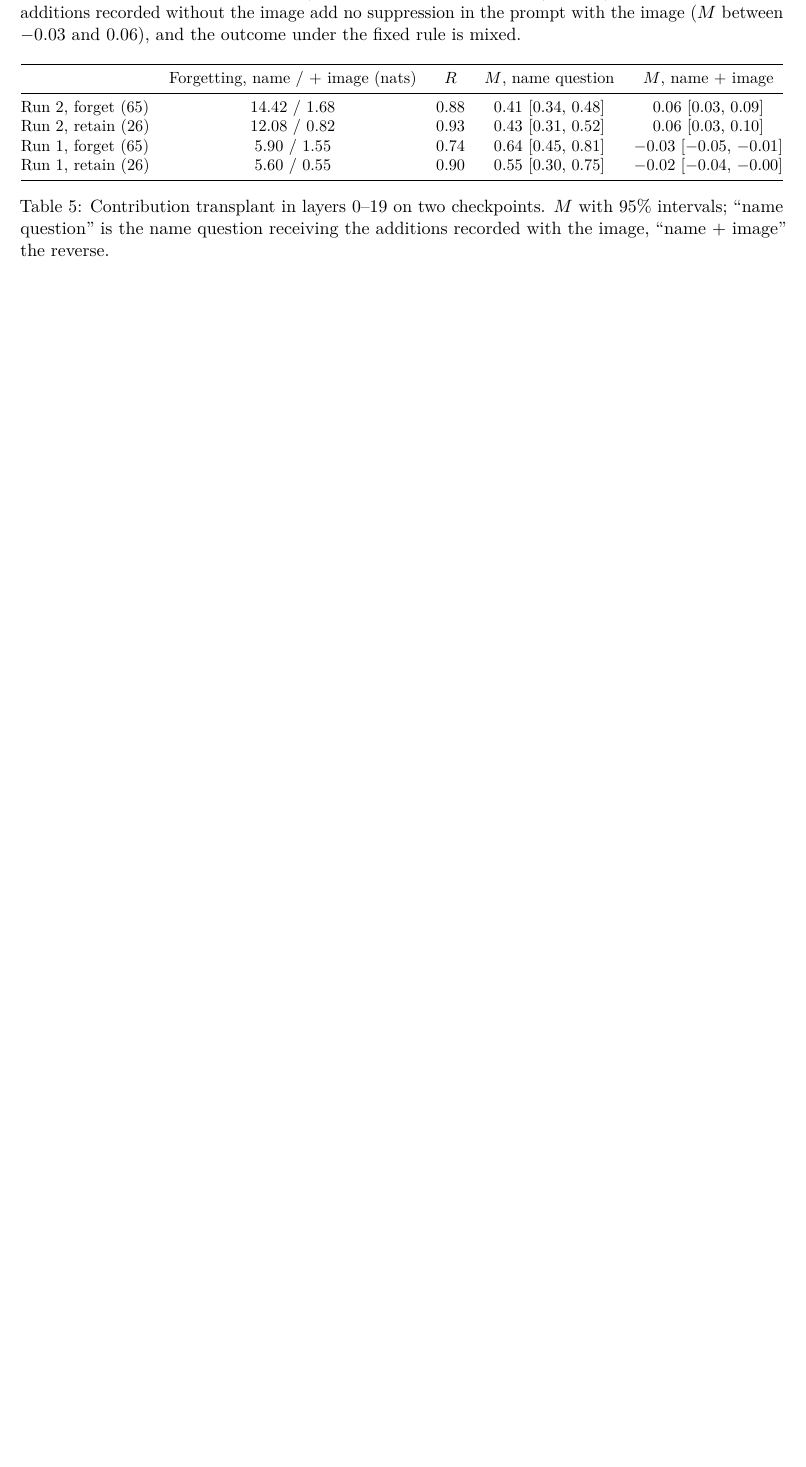
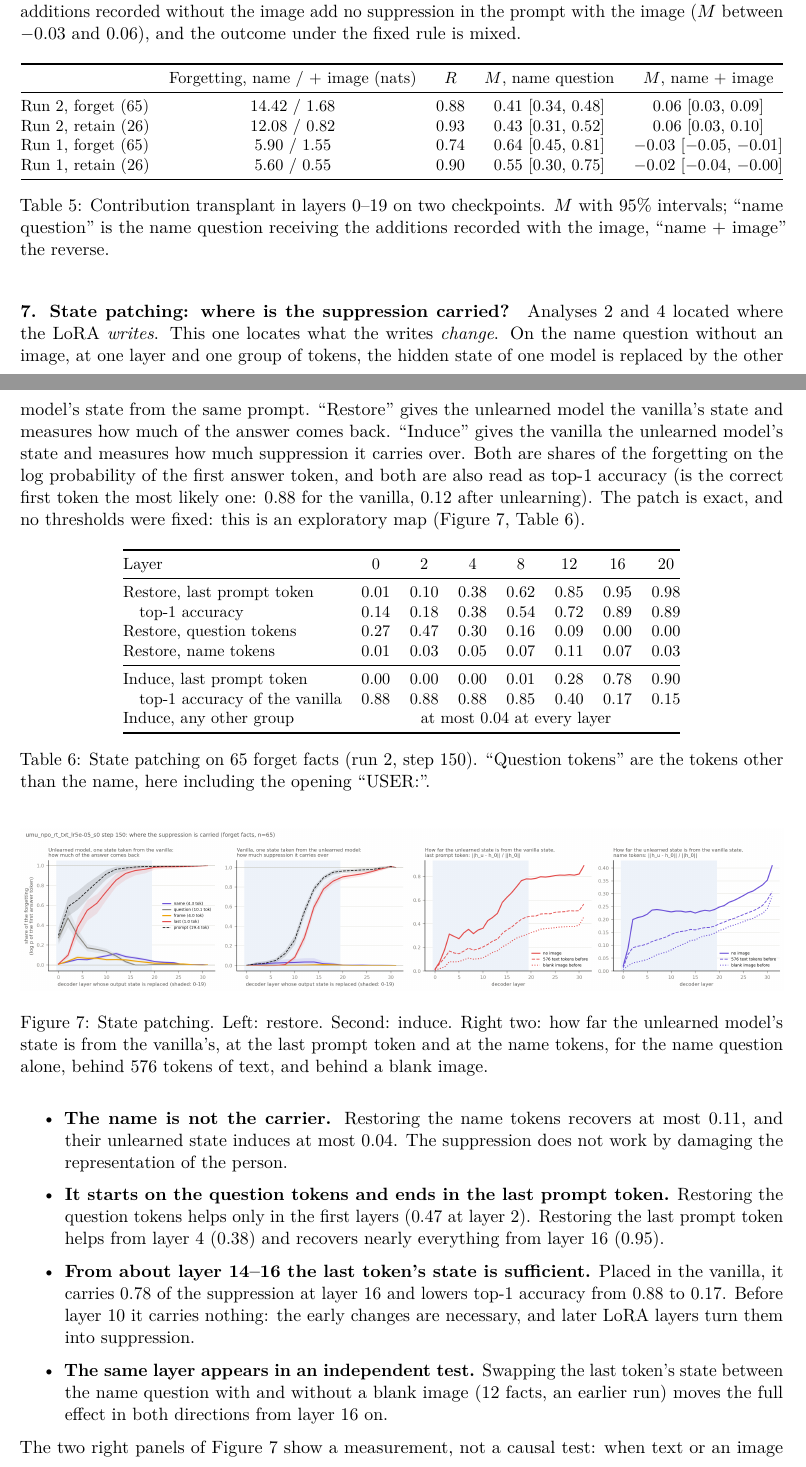
Before and after one commit to xuzhongwm/VLMUnlearn, a LaTeX document (proposal/overview.tex): part of page 8 of 10 before the commit and two parts of pages 8 and 9 of 11 after it, the two joined at a grey line, cut so that both start at the same text, the shorter picture padded with empty space. Compiled offline with pdfLaTeX.

Commit message:
Record state-patching results; split the opening tokens; add replication cell
- DEVIATIONS.md: DEV-015 outcome for the state patching (run 2 step 150) and
  the earlier last-token route patching found on Drive.
- proposal/overview.tex and figure: state-patching section.
- scripts/mech_umu_state_patch.py: separate `opening` token group (BOS and
  "USER:"), records tagged with their group list, log shows every other
  scored layer.
- colab/run.ipynb: section 9b (retain facts, run 1 step 75), run outputs.

Co-Authored-By: Claude Fable 5.2 <noreply@anthropic.com>

```diff
--- a/proposal/overview.tex
+++ b/proposal/overview.tex
@@ -377,3 +377,63 @@ the image, ``name + image'' the reverse.}
 \label{tab:transplantrep}
 \end{table}
 
+\paragraph{7. State patching: where is the suppression carried?}
+Analyses 2 and 4 located where the LoRA \emph{writes}. This one locates what the writes
+\emph{change}. On the name question without an image, at one layer and one group of
+tokens, the hidden state of one model is replaced by the other model's state from the same
+prompt. ``Restore'' gives the unlearned model the vanilla's state and measures how much of
+the answer comes back. ``Induce'' gives the vanilla the unlearned model's state and
+measures how much suppression it carries over. Both are shares of the forgetting on the
+log probability of the first answer token, and both are also read as top-1 accuracy (is
+the correct first token the most likely one: 0.88 for the vanilla, 0.12 after
+unlearning). The patch is exact, and no thresholds were fixed: this is an exploratory map
+(Figure~\ref{fig:statepatch}, Table~\ref{tab:statepatch}).
+
+\begin{table}[htbp]
+\centering\small
+\begin{tabular}{@{}lccccccc@{}}
+\toprule
+Layer & 0 & 2 & 4 & 8 & 12 & 16 & 20\\
+\midrule
+Restore, last prompt token & 0.01 & 0.10 & 0.38 & 0.62 & 0.85 & 0.95 & 0.98\\
+\quad top-1 accuracy & 0.14 & 0.18 & 0.38 & 0.54 & 0.72 & 0.89 & 0.89\\
+Restore, question tokens & 0.27 & 0.47 & 0.30 & 0.16 & 0.09 & 0.00 & 0.00\\
+Restore, name tokens & 0.01 & 0.03 & 0.05 & 0.07 & 0.11 & 0.07 & 0.03\\
+\midrule
+Induce, last prompt token & 0.00 & 0.00 & 0.00 & 0.01 & 0.28 & 0.78 & 0.90\\
+\quad top-1 accuracy of the vanilla & 0.88 & 0.88 & 0.88 & 0.85 & 0.40 & 0.17 & 0.15\\
+Induce, any other group & \multicolumn{7}{c}{at most 0.04 at every layer}\\
+\bottomrule
+\end{tabular}
+\caption{State patching on 65 forget facts (run 2, step 150). ``Question tokens'' are the
+tokens other than the name, here including the opening ``USER:''.}
+\label{tab:statepatch}
+\end{table}
+
+\begin{figure}[htbp]
+\centering
+\includegraphics[width=\linewidth]{figures/state_patch_run2_step150.png}
+\caption{State patching. Left: restore. Second: induce. Right two: how far the unlearned
+model's state is from the vanilla's, at the last prompt token and at the name tokens, for
+the name question alone, behind 576 tokens of text, and behind a blank image.}
+\label{fig:statepatch}
+\end{figure}
+
+\begin{itemize}
+\item \textbf{The name is not the carrier.} Restoring the name tokens recovers at most
+0.11, and their unlearned state induces at most 0.04. The suppression does not work by
+damaging the representation of the person.
+\item \textbf{It starts on the question tokens and ends in the last prompt token.}
+Restoring the question tokens helps only in the first layers (0.47 at layer 2). Restoring
+the last prompt token helps from layer 4 (0.38) and recovers nearly everything from layer
+16 (0.95).
+\item \textbf{From about layer 14--16 the last token's state is sufficient.} Placed in
+the vanilla, it carries 0.78 of the suppression at layer 16 and lowers top-1 accuracy from
+0.88 to 0.17. Before layer 10 it carries nothing: the early changes are necessary, and
+later LoRA layers turn them into suppression.
+\item \textbf{The same layer appears in an independent test.} Swapping the last token's
+state between the name question with and without a blank image (12 facts, an earlier run)
+moves the full effect in both directions from layer 16 on.
+\end{itemize}
+The two right panels of Figure~\ref{fig:statepatch} show a measurement, not a causal test:
+when text or an image precedes the question, the unlearned model's states stay closer to
```
Also changed, not shown: DEVIATIONS.md (+49 -0 lines), proposal/figures/state_patch_run2_step150.png (added), proposal/overview.tex (5 more changed lines), 2 other files.
